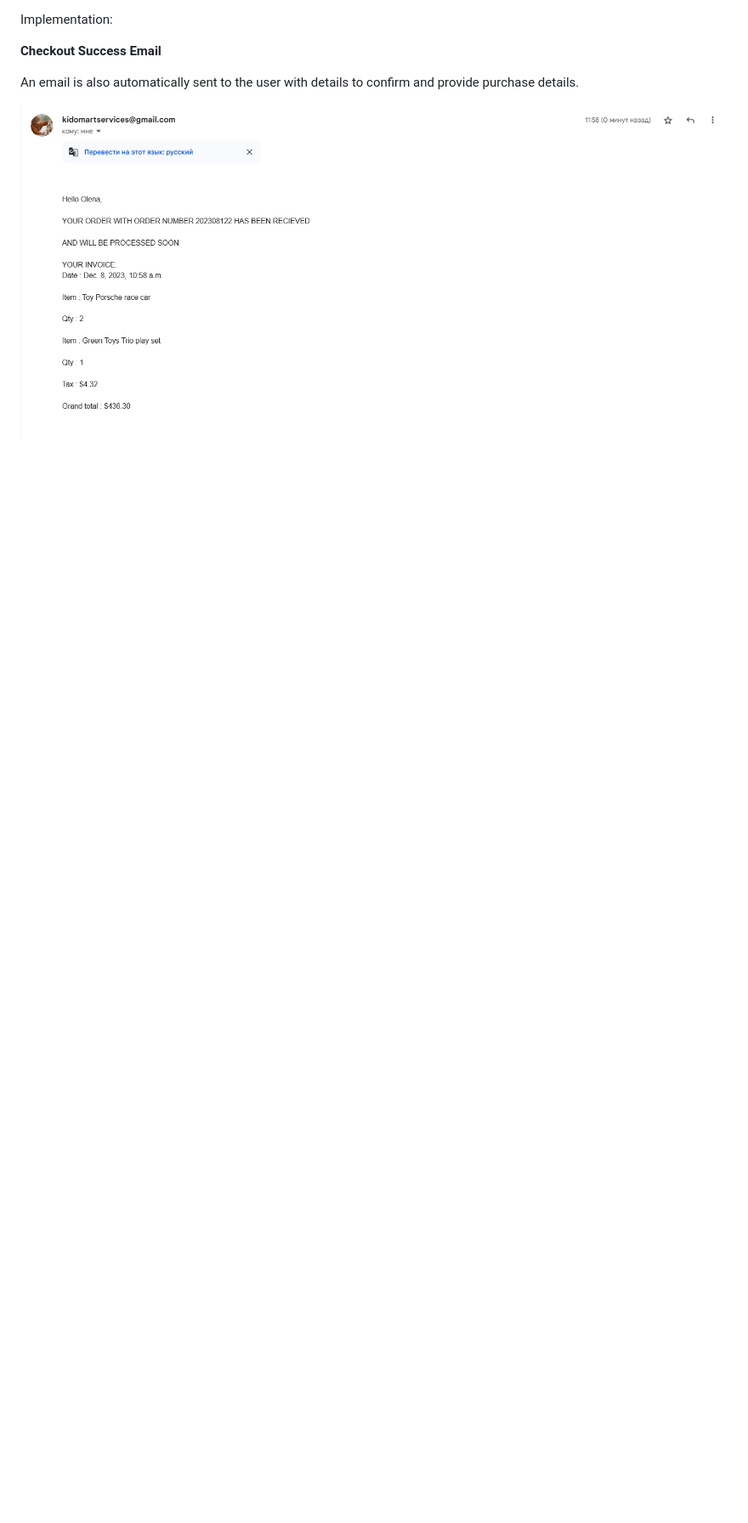
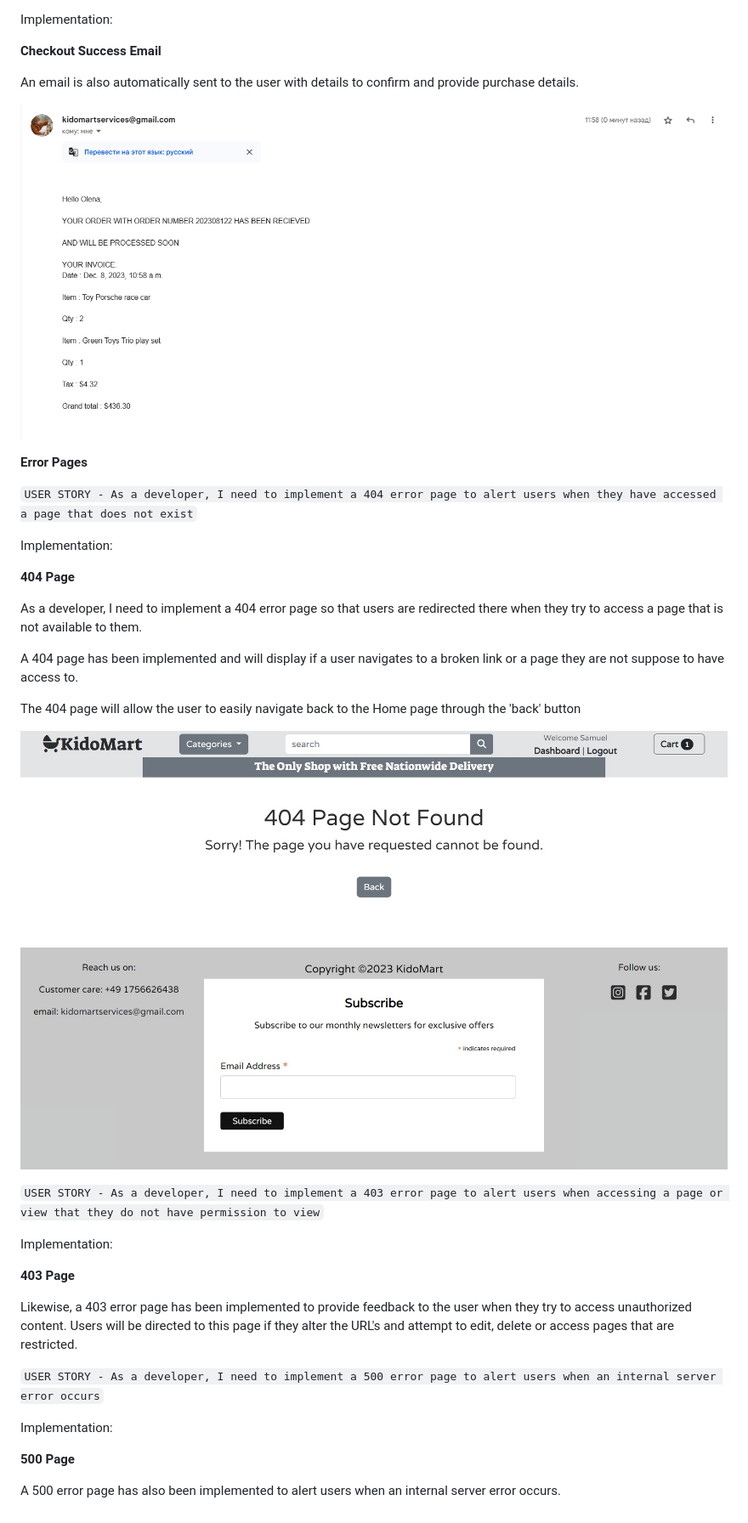
Before and after one commit to samuelandersoncodes/kidomart, a Markdown page: README.md, the part around the change printed below. Shown: that part at 85% size. Drawn GitHub-style; pictures changed too: media/docs/readme-images/404.jpg (added); blank space fills up the shorter version.

Commit message:
docs: Add error pages implementation

```diff
--- a/README.md
+++ b/README.md
@@ -1116,3 +1115,35 @@ Implementation:
 An email is also automatically sent to the user with details to confirm and provide purchase details.
 
 ![Checkout Success Email](media/docs/readme-images/checkout-success-email.png)
+
+**Error Pages**
+
+`USER STORY - As a developer, I need to implement a 404 error page to alert users when they have accessed a page that does not exist`
+
+Implementation:
+
+**404 Page**
+
+As a developer, I need to implement a 404 error page so that users are redirected there when they try to access a page that is not available to them.
+
+A 404 page has been implemented and will display if a user navigates to a broken link or a page they are not suppose to have access to.
+
+The 404 page will allow the user to easily navigate back to the Home page through the 'back' button
+
+![404 error page](media/docs/readme-images/404.jpg)
+
+`USER STORY - As a developer, I need to implement a 403 error page to alert users when accessing a page or view that they do not have permission to view`
+
+Implementation:
+
+**403 Page**
+
+Likewise, a 403 error page has been implemented to provide feedback to the user when they try to access unauthorized content. Users will be directed to this page if they alter the URL's and attempt to edit, delete or access pages that are restricted.
+
+`USER STORY - As a developer, I need to implement a 500 error page to alert users when an internal server error occurs`
+
+Implementation:
+
+**500 Page**
+
+A 500 error page has also been implemented to alert users when an internal server error occurs.
```
Also changed, not shown: other parts of README.md (+18 -19 lines), 1 other file.
